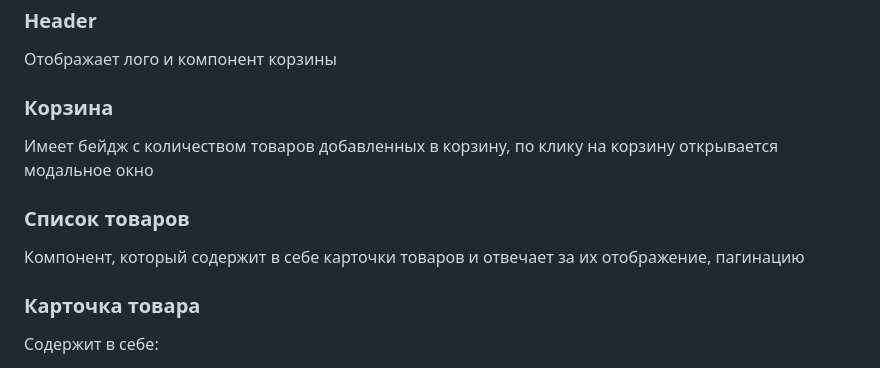
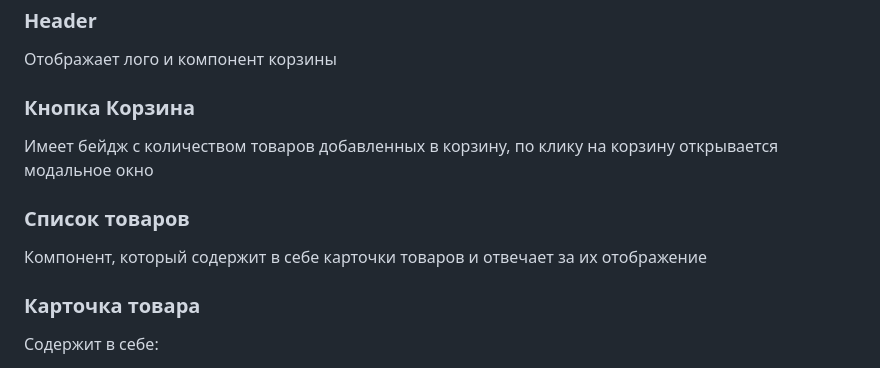
Before and after one commit to SukhorukovS/web-larek-frontend, a Markdown page: README.md, the part around the change. GitHub-like rendering.

Commit message:
Change desc

```diff
--- a/README.md
+++ b/README.md
@@ -85,13 +85,13 @@ hide(): void - скрывает модальное окно
 
 Отображает лого и компонент корзины
 
-### Корзина
+### Кнопка Корзина
 
 Имеет бейдж с количеством товаров добавленных в корзину, по клику на корзину открывается модальное окно
 
 ### Список товаров
 
-Компонент, который содержит в себе карточки товаров и отвечает за их отображение, пагинацию
+Компонент, который содержит в себе карточки товаров и отвечает за их отображение
 
 ### Карточка товара
 
```
